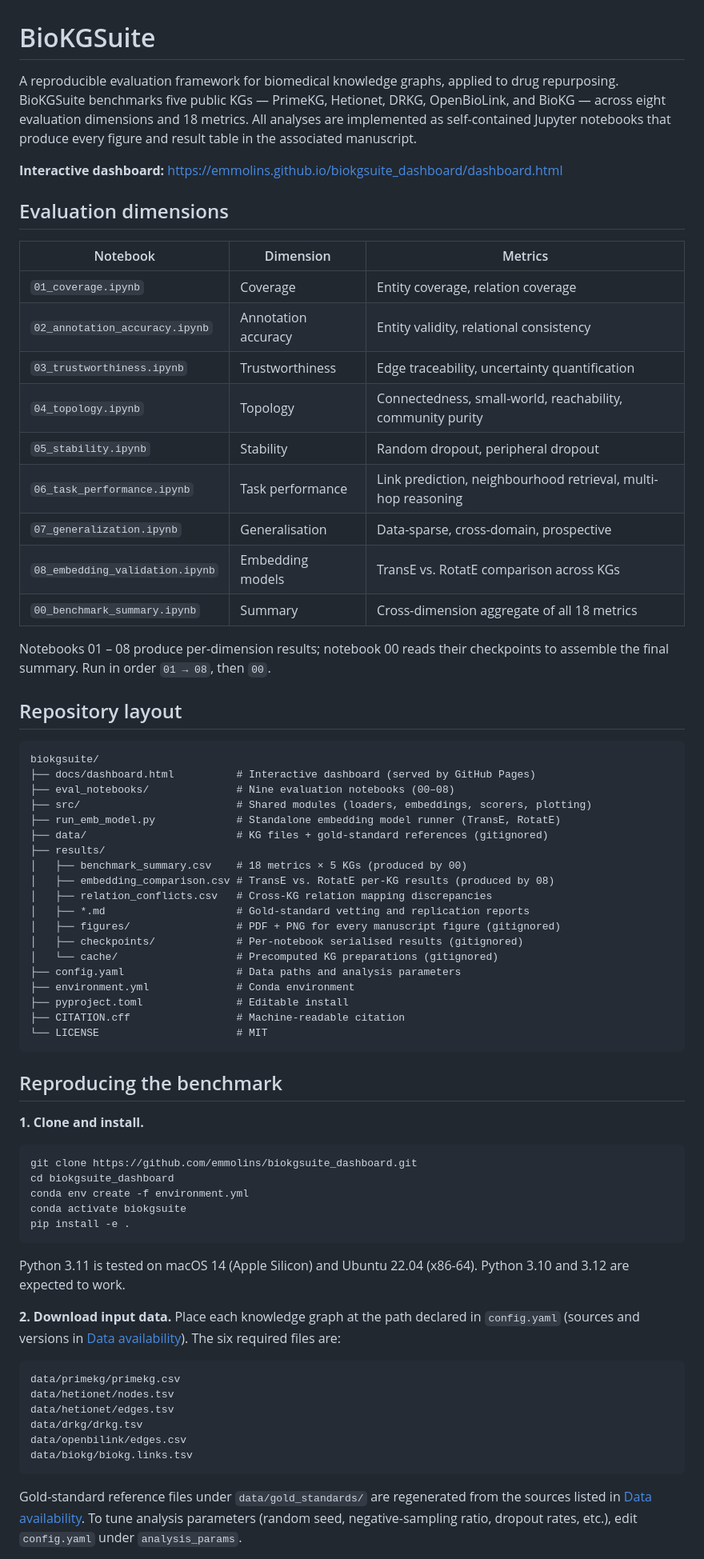
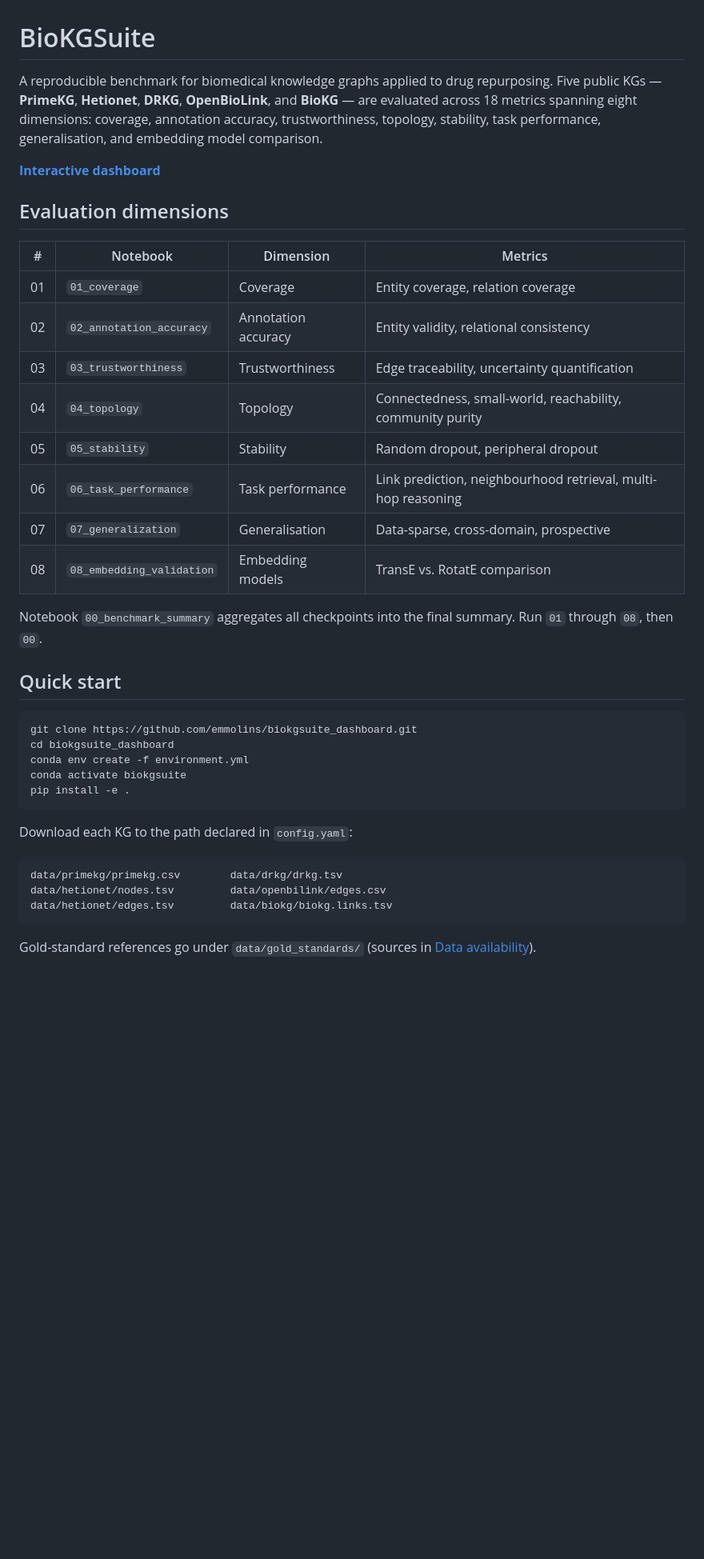
Before and after one commit to emmolins/biokgsuite_dashboard, a Markdown page: README.md, the part around one of its changes. Shown at 80% size. Drawn GitHub-style; blank space fills up the shorter version.

Commit message:
Add embedding validation, new src modules; clean up repo and README

````diff
--- a/README.md
+++ b/README.md
@@ -1,52 +1,25 @@
 # BioKGSuite
 
-A reproducible evaluation framework for biomedical knowledge graphs, applied to drug repurposing. BioKGSuite benchmarks five public KGs — PrimeKG, Hetionet, DRKG, OpenBioLink, and BioKG — across eight evaluation dimensions and 18 metrics. All analyses are implemented as self-contained Jupyter notebooks that produce every figure and result table in the associated manuscript.
+A reproducible benchmark for biomedical knowledge graphs applied to drug repurposing. Five public KGs — **PrimeKG**, **Hetionet**, **DRKG**, **OpenBioLink**, and **BioKG** — are evaluated across 18 metrics spanning eight dimensions: coverage, annotation accuracy, trustworthiness, topology, stability, task performance, generalisation, and embedding model comparison.
 
-**Interactive dashboard:** https://emmolins.github.io/biokgsuite_dashboard/dashboard.html
+[**Interactive dashboard**](https://emmolins.github.io/biokgsuite_dashboard/dashboard.html)
 
 ## Evaluation dimensions
 
-| Notebook | Dimension | Metrics |
-|---|---|---|
-| `01_coverage.ipynb` | Coverage | Entity coverage, relation coverage |
-| `02_annotation_accuracy.ipynb` | Annotation accuracy | Entity validity, relational consistency |
-| `03_trustworthiness.ipynb` | Trustworthiness | Edge traceability, uncertainty quantification |
-| `04_topology.ipynb` | Topology | Connectedness, small-world, reachability, community purity |
-| `05_stability.ipynb` | Stability | Random dropout, peripheral dropout |
-| `06_task_performance.ipynb` | Task performance | Link prediction, neighbourhood retrieval, multi-hop reasoning |
-| `07_generalization.ipynb` | Generalisation | Data-sparse, cross-domain, prospective |
-| `08_embedding_validation.ipynb` | Embedding models | TransE vs. RotatE comparison across KGs |
-| `00_benchmark_summary.ipynb` | Summary | Cross-dimension aggregate of all 18 metrics |
+| # | Notebook | Dimension | Metrics |
+|---|---|---|---|
+| 01 | `01_coverage` | Coverage | Entity coverage, relation coverage |
+| 02 | `02_annotation_accuracy` | Annotation accuracy | Entity validity, relational consistency |
+| 03 | `03_trustworthiness` | Trustworthiness | Edge traceability, uncertainty quantification |
+| 04 | `04_topology` | Topology | Connectedness, small-world, reachability, community purity |
+| 05 | `05_stability` | Stability | Random dropout, peripheral dropout |
+| 06 | `06_task_performance` | Task performance | Link prediction, neighbourhood retrieval, multi-hop reasoning |
+| 07 | `07_generalization` | Generalisation | Data-sparse, cross-domain, prospective |
+| 08 | `08_embedding_validation` | Embedding models | TransE vs. RotatE comparison |
 
-Notebooks 01 – 08 produce per-dimension results; notebook 00 reads their checkpoints to assemble the final summary. Run in order `01 → 08`, then `00`.
+Notebook `00_benchmark_summary` aggregates all checkpoints into the final summary. Run `01` through `08`, then `00`.
 
-## Repository layout
-
-```
-biokgsuite/
-├── docs/dashboard.html          # Interactive dashboard (served by GitHub Pages)
-├── eval_notebooks/              # Nine evaluation notebooks (00–08)
-├── src/                         # Shared modules (loaders, embeddings, scorers, plotting)
-├── run_emb_model.py             # Standalone embedding model runner (TransE, RotatE)
-├── data/                        # KG files + gold-standard references (gitignored)
-├── results/
-│   ├── benchmark_summary.csv    # 18 metrics × 5 KGs (produced by 00)
-│   ├── embedding_comparison.csv # TransE vs. RotatE per-KG results (produced by 08)
-│   ├── relation_conflicts.csv   # Cross-KG relation mapping discrepancies
-│   ├── *.md                     # Gold-standard vetting and replication reports
-│   ├── figures/                 # PDF + PNG for every manuscript figure (gitignored)
-│   ├── checkpoints/             # Per-notebook serialised results (gitignored)
-│   └── cache/                   # Precomputed KG preparations (gitignored)
-├── config.yaml                  # Data paths and analysis parameters
-├── environment.yml              # Conda environment
-├── pyproject.toml               # Editable install
-├── CITATION.cff                 # Machine-readable citation
-└── LICENSE                      # MIT
-```
-
-## Reproducing the benchmark
-
-**1. Clone and install.**
+## Quick start
 
 ```bash
 git clone https://github.com/emmolins/biokgsuite_dashboard.git
@@ -56,18 +29,13 @@ conda activate biokgsuite
 pip install -e .
 ```
 
-Python 3.11 is tested on macOS 14 (Apple Silicon) and Ubuntu 22.04 (x86-64). Python 3.10 and 3.12 are expected to work.
-
-**2. Download input data.** Place each knowledge graph at the path declared in `config.yaml` (sources and versions in [Data availability](#data-availability)). The six required files are:
+Download each KG to the path declared in `config.yaml`:
 
 ```
-data/primekg/primekg.csv
-data/hetionet/nodes.tsv
-data/hetionet/edges.tsv
-data/drkg/drkg.tsv
-data/openbilink/edges.csv
-data/biokg/biokg.links.tsv
+data/primekg/primekg.csv        data/drkg/drkg.tsv
+data/hetionet/nodes.tsv         data/openbilink/edges.csv
+data/hetionet/edges.tsv         data/biokg/biokg.links.tsv
 ```
 
-Gold-standard reference files under `data/gold_standards/` are regenerated from the sources listed in [Data availability](#data-availability). To tune analysis parameters (random seed, negative-sampling ratio, dropout rates, etc.), edit `config.yaml` under `analysis_params`.
+Gold-standard references go under `data/gold_standards/` (sources in [Data availability](#data-availability)).
 
````
Also changed, not shown: other parts of README.md (+39 -25 lines).
